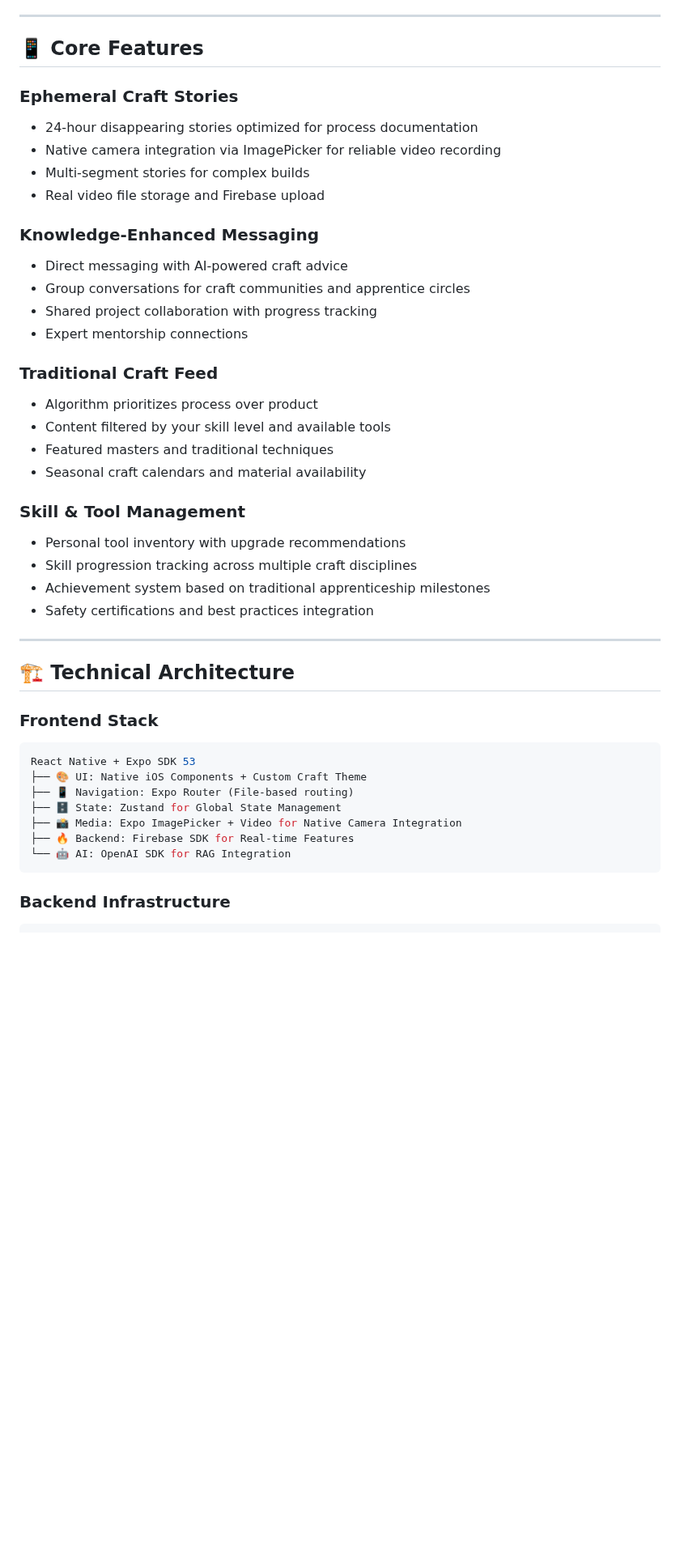
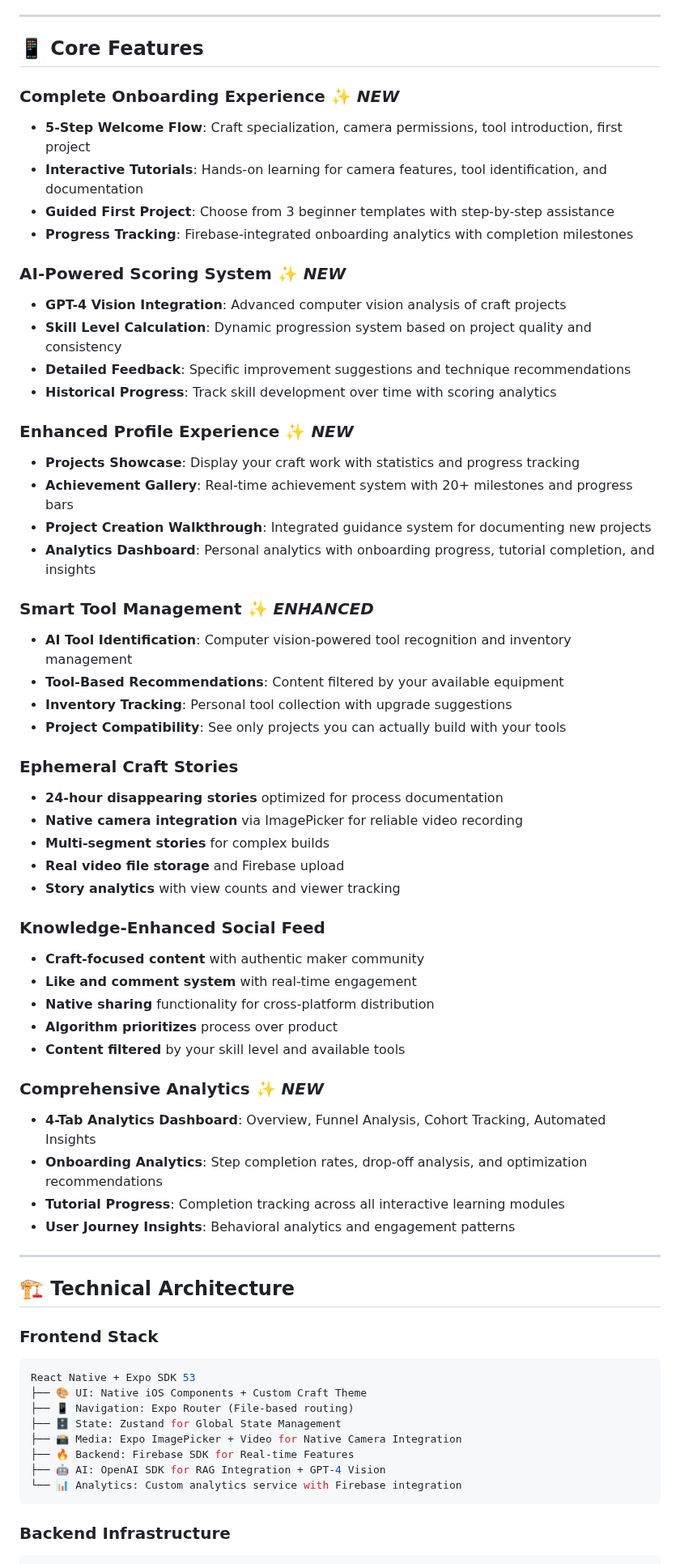
Before and after one commit to trevoralpert/SnapCraft, a Markdown page: README.md, the part around one of its changes. Shown at 81% size. GitHub-like rendering; blank space fills up the shorter version.

````diff
--- a/README.md
+++ b/README.md
@@ -88,29 +89,49 @@ SnapCraft leverages **Retrieval-Augmented Generation (RAG)** to create the first
 
 ## 📱 **Core Features**
 
+### **Complete Onboarding Experience** ✨ *NEW*
+- **5-Step Welcome Flow**: Craft specialization, camera permissions, tool introduction, first project
+- **Interactive Tutorials**: Hands-on learning for camera features, tool identification, and documentation
+- **Guided First Project**: Choose from 3 beginner templates with step-by-step assistance
+- **Progress Tracking**: Firebase-integrated onboarding analytics with completion milestones
+
+### **AI-Powered Scoring System** ✨ *NEW*
+- **GPT-4 Vision Integration**: Advanced computer vision analysis of craft projects
+- **Skill Level Calculation**: Dynamic progression system based on project quality and consistency
+- **Detailed Feedback**: Specific improvement suggestions and technique recommendations
+- **Historical Progress**: Track skill development over time with scoring analytics
+
+### **Enhanced Profile Experience** ✨ *NEW*
+- **Projects Showcase**: Display your craft work with statistics and progress tracking
+- **Achievement Gallery**: Real-time achievement system with 20+ milestones and progress bars
+- **Project Creation Walkthrough**: Integrated guidance system for documenting new projects
+- **Analytics Dashboard**: Personal analytics with onboarding progress, tutorial completion, and insights
+
+### **Smart Tool Management** ✨ *ENHANCED*
+- **AI Tool Identification**: Computer vision-powered tool recognition and inventory management
+- **Tool-Based Recommendations**: Content filtered by your available equipment
+- **Inventory Tracking**: Personal tool collection with upgrade suggestions
+- **Project Compatibility**: See only projects you can actually build with your tools
+
 ### **Ephemeral Craft Stories**
-- 24-hour disappearing stories optimized for process documentation
-- Native camera integration via ImagePicker for reliable video recording
-- Multi-segment stories for complex builds
-- Real video file storage and Firebase upload
+- **24-hour disappearing stories** optimized for process documentation
+- **Native camera integration** via ImagePicker for reliable video recording
+- **Multi-segment stories** for complex builds
+- **Real video file storage** and Firebase upload
+- **Story analytics** with view counts and viewer tracking
 
-### **Knowledge-Enhanced Messaging**
-- Direct messaging with AI-powered craft advice
-- Group conversations for craft communities and apprentice circles
-- Shared project collaboration with progress tracking
-- Expert mentorship connections
+### **Knowledge-Enhanced Social Feed**
+- **Craft-focused content** with authentic maker community
+- **Like and comment system** with real-time engagement
+- **Native sharing** functionality for cross-platform distribution
+- **Algorithm prioritizes** process over product
+- **Content filtered** by your skill level and available tools
 
-### **Traditional Craft Feed**
-- Algorithm prioritizes process over product
-- Content filtered by your skill level and available tools
-- Featured masters and traditional techniques
-- Seasonal craft calendars and material availability
-
-### **Skill & Tool Management**
-- Personal tool inventory with upgrade recommendations
-- Skill progression tracking across multiple craft disciplines
-- Achievement system based on traditional apprenticeship milestones
-- Safety certifications and best practices integration
+### **Comprehensive Analytics** ✨ *NEW*
+- **4-Tab Analytics Dashboard**: Overview, Funnel Analysis, Cohort Tracking, Automated Insights
+- **Onboarding Analytics**: Step completion rates, drop-off analysis, and optimization recommendations
+- **Tutorial Progress**: Completion tracking across all interactive learning modules
+- **User Journey Insights**: Behavioral analytics and engagement patterns
 
 ---
 
@@ -124,7 +145,8 @@ React Native + Expo SDK 53
 ├── 🗄️ State: Zustand for Global State Management
 ├── 📸 Media: Expo ImagePicker + Video for Native Camera Integration
 ├── 🔥 Backend: Firebase SDK for Real-time Features
-└── 🤖 AI: OpenAI SDK for RAG Integration
+├── 🤖 AI: OpenAI SDK for RAG Integration + GPT-4 Vision
+└── 📊 Analytics: Custom analytics service with Firebase integration
 ```
 
 ### **Backend Infrastructure**
````
Also changed, not shown: other parts of README.md (+55 -43 lines).
